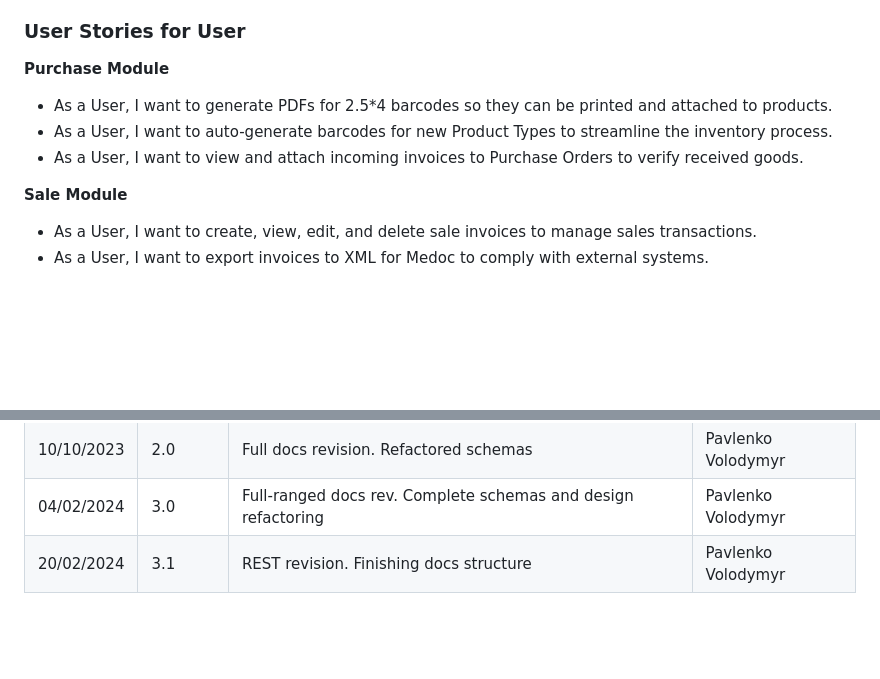
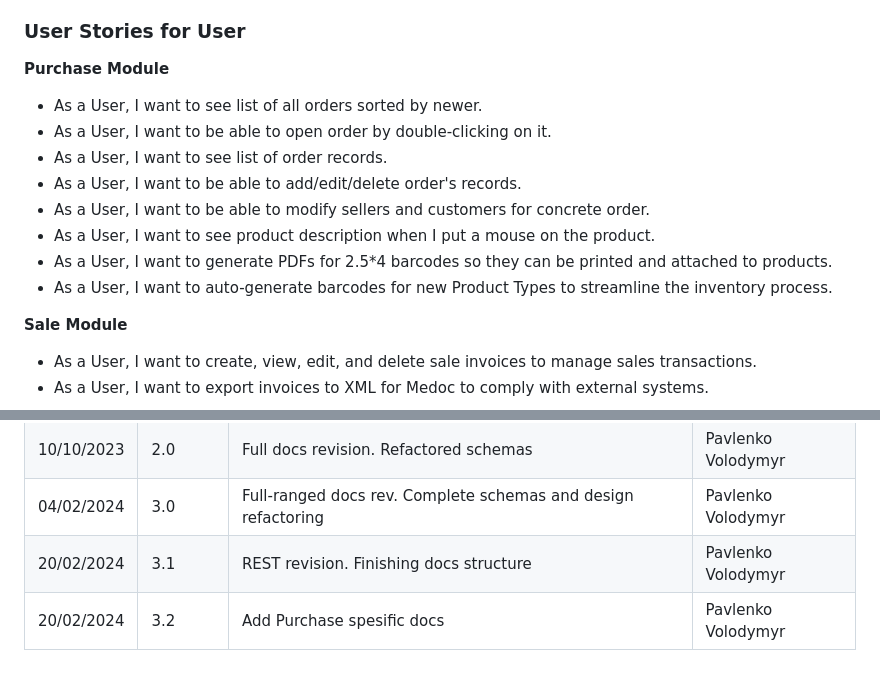
Before and after one commit to Sage-Cat/SageStore, a Markdown page: docs/Project_Documentation.md, 2 parts joined by grey strips. Rendered like a GitHub page; blank space fills up the shorter version.

Commit message:
Add Purchase user stories

```diff
--- a/docs/Project_Documentation.md
+++ b/docs/Project_Documentation.md
@@ -166,9 +166,14 @@ The ERP system aims to offer a comprehensive solution for managing the core busi
 
 **Purchase Module**
 
+- As a User, I want to see list of all orders sorted by newer.
+- As a User, I want to be able to open order by double-clicking on it.
+- As a User, I want to see list of order records.
+- As a User, I want to be able to add/edit/delete order's records.
+- As a User, I want to be able to modify sellers and customers for concrete order.
+- As a User, I want to see product description when I put a mouse on the product.
 - As a User, I want to generate PDFs for 2.5\*4 barcodes so they can be printed and attached to products.
 - As a User, I want to auto-generate barcodes for new Product Types to streamline the inventory process.
-- As a User, I want to view and attach incoming invoices to Purchase Orders to verify received goods.
 
 **Sale Module**
 
@@ -488,3 +493,4 @@ The aim of this project is to develop a comprehensive software solution for smal
 | 10/10/2023 | 2.0     | Full docs revision. Refactored schemas                            | Pavlenko Volodymyr |
 | 04/02/2024 | 3.0     | Full-ranged docs rev. Complete schemas and design refactoring     | Pavlenko Volodymyr |
 | 20/02/2024 | 3.1     | REST revision. Finishing docs structure                           | Pavlenko Volodymyr |
+| 20/02/2024 | 3.2     | Add Purchase spesific docs                                        | Pavlenko Volodymyr |
```
